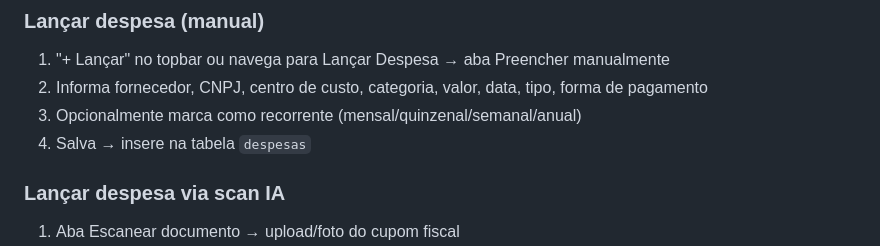
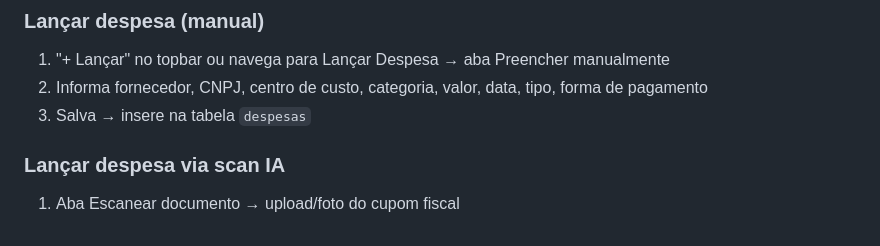
Before and after one commit to siarxeres/burger-control, a Markdown page: README.md, the part around the change. Drawn GitHub-style.

Commit message:
docs: remove passo de recorrência do fluxo de lançar despesa manual (Etapa B)
Co-Authored-By: Claude Sonnet 4.6 <noreply@anthropic.com>

```diff
--- a/README.md
+++ b/README.md
@@ -98,8 +98,7 @@ Geridos pelo admin. Trial de 30 dias no plano Grátis (acesso total durante a ja
 ### Lançar despesa (manual)
 1. "+ Lançar" no topbar ou navega para Lançar Despesa → aba Preencher manualmente
 2. Informa fornecedor, CNPJ, centro de custo, categoria, valor, data, tipo, forma de pagamento
-3. Opcionalmente marca como recorrente (mensal/quinzenal/semanal/anual)
-4. Salva → insere na tabela `despesas`
+3. Salva → insere na tabela `despesas`
 
 ### Lançar despesa via scan IA
 1. Aba Escanear documento → upload/foto do cupom fiscal
```
